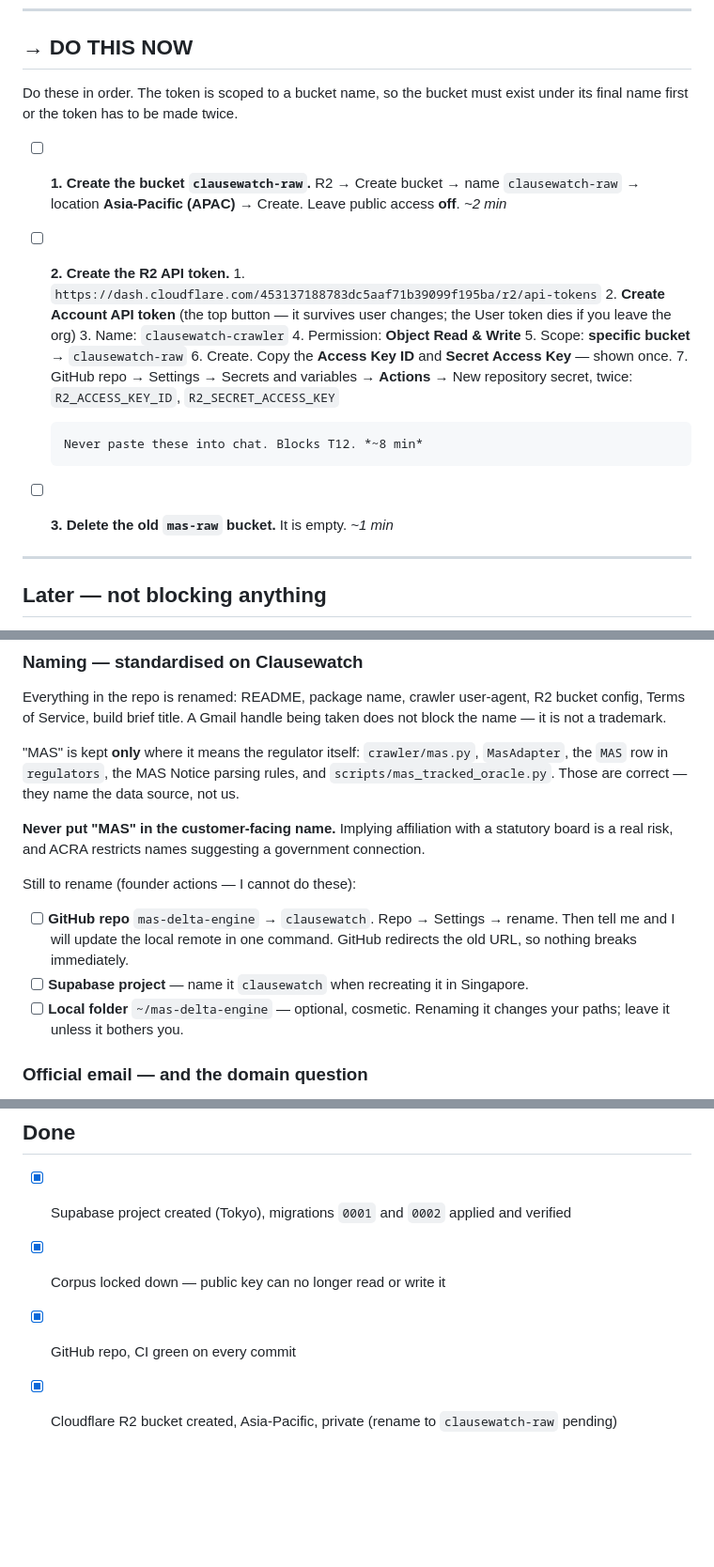
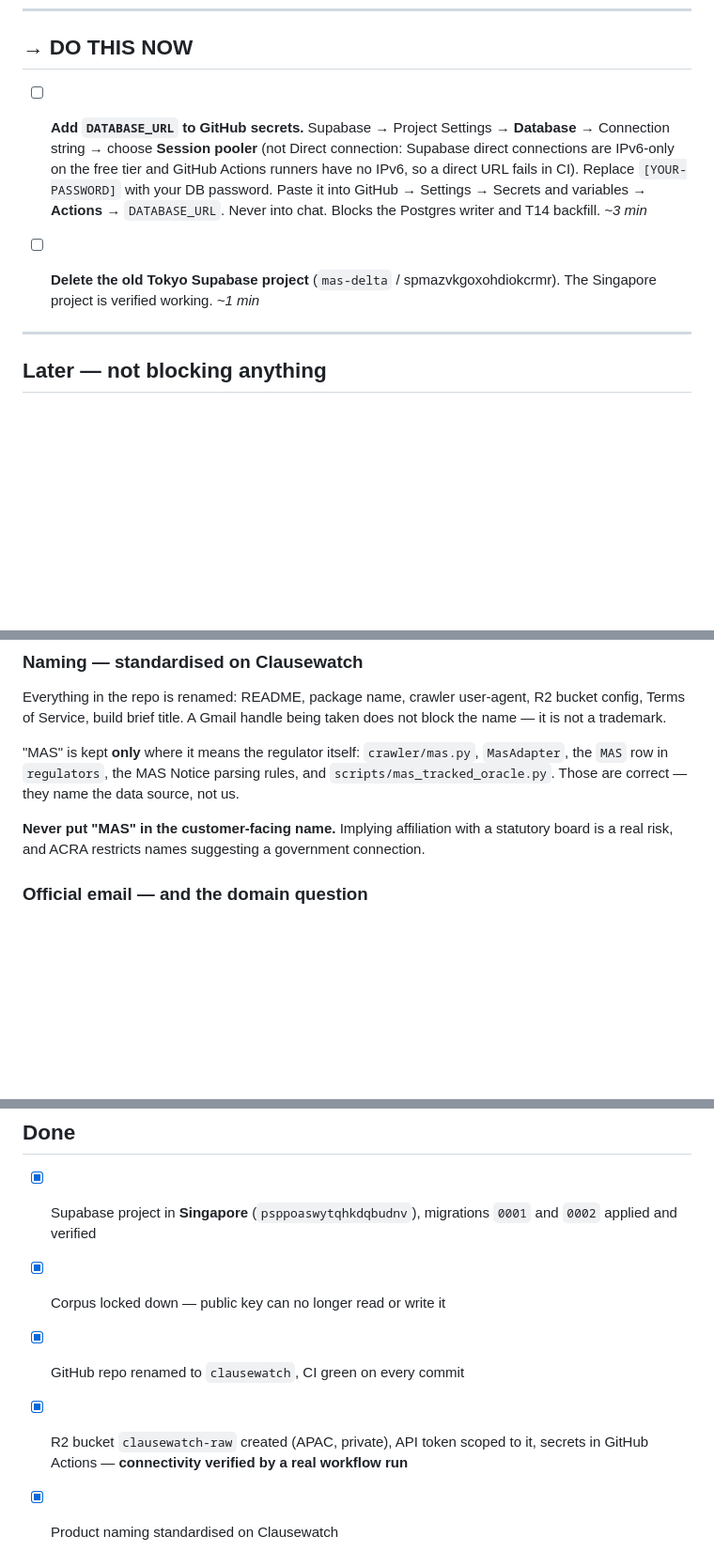
Before and after one commit to jewlurk/clausewatch, a Markdown page: TODO.md, 3 parts joined by grey strips. Shown at 94% size. GitHub-like rendering; blank space fills up the shorter version.

Commit message:
TODO: DATABASE_URL is the only blocking item now
R2 bucket, token, secrets, repo rename and the Singapore Supabase project are
all done and verified.

Co-Authored-By: Claude Opus 4.8 <noreply@anthropic.com>

```diff
--- a/TODO.md
+++ b/TODO.md
@@ -8,27 +8,16 @@ Last updated: 25 August 2026
 
 ## → DO THIS NOW
 
-Do these in order. The token is scoped to a bucket name, so the bucket must exist
-under its final name first or the token has to be made twice.
+- [ ] **Add `DATABASE_URL` to GitHub secrets.** Supabase → Project Settings →
+      **Database** → Connection string → choose **Session pooler** (not Direct
+      connection: Supabase direct connections are IPv6-only on the free tier and GitHub
+      Actions runners have no IPv6, so a direct URL fails in CI). Replace
+      `[YOUR-PASSWORD]` with your DB password. Paste it into GitHub → Settings →
+      Secrets and variables → **Actions** → `DATABASE_URL`. Never into chat.
+      Blocks the Postgres writer and T14 backfill. *~3 min*
 
-- [ ] **1. Create the bucket `clausewatch-raw`.** R2 → Create bucket → name
-      `clausewatch-raw` → location **Asia-Pacific (APAC)** → Create. Leave public access
-      **off**. *~2 min*
-
-- [ ] **2. Create the R2 API token.**
-      1. `https://dash.cloudflare.com/453137188783dc5aaf71b39099f195ba/r2/api-tokens`
-      2. **Create Account API token** (the top button — it survives user changes; the
-         User token dies if you leave the org)
-      3. Name: `clausewatch-crawler`
-      4. Permission: **Object Read & Write**
-      5. Scope: **specific bucket** → `clausewatch-raw`
-      6. Create. Copy the **Access Key ID** and **Secret Access Key** — shown once.
-      7. GitHub repo → Settings → Secrets and variables → **Actions** → New repository
-         secret, twice: `R2_ACCESS_KEY_ID`, `R2_SECRET_ACCESS_KEY`
-
-      Never paste these into chat. Blocks T12. *~8 min*
-
-- [ ] **3. Delete the old `mas-raw` bucket.** It is empty. *~1 min*
+- [ ] **Delete the old Tokyo Supabase project** (`mas-delta` / spmazvkgoxohdiokcrmr).
+      The Singapore project is verified working. *~1 min*
 
 ---
 
@@ -49,13 +38,6 @@ the name — it is not a trademark.
 **Never put "MAS" in the customer-facing name.** Implying affiliation with a statutory
 board is a real risk, and ACRA restricts names suggesting a government connection.
 
-Still to rename (founder actions — I cannot do these):
-- [ ] **GitHub repo** `mas-delta-engine` → `clausewatch`. Repo → Settings → rename.
-      Then tell me and I will update the local remote in one command. GitHub redirects
-      the old URL, so nothing breaks immediately.
-- [ ] **Supabase project** — name it `clausewatch` when recreating it in Singapore.
-- [ ] **Local folder** `~/mas-delta-engine` — optional, cosmetic. Renaming it changes
-      your paths; leave it unless it bothers you.
 
 ### Official email — and the domain question
 
@@ -135,7 +119,10 @@ screenshot, a commit, or a support ticket.
 
 ## Done
 
-- [x] Supabase project created (Tokyo), migrations `0001` and `0002` applied and verified
+- [x] Supabase project in **Singapore** (`psppoaswytqhkdqbudnv`), migrations `0001` and
+      `0002` applied and verified
 - [x] Corpus locked down — public key can no longer read or write it
-- [x] GitHub repo, CI green on every commit
-- [x] Cloudflare R2 bucket created, Asia-Pacific, private (rename to `clausewatch-raw` pending)
+- [x] GitHub repo renamed to `clausewatch`, CI green on every commit
+- [x] R2 bucket `clausewatch-raw` created (APAC, private), API token scoped to it,
+      secrets in GitHub Actions — **connectivity verified by a real workflow run**
+- [x] Product naming standardised on Clausewatch
```
Also changed, not shown: other parts of TODO.md (+3 -1 lines).
